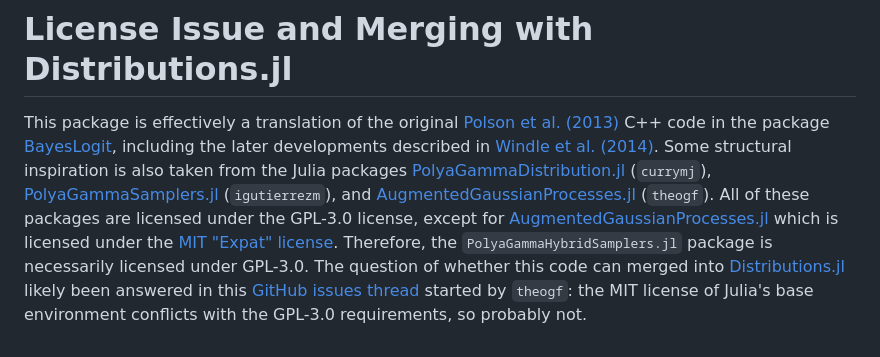
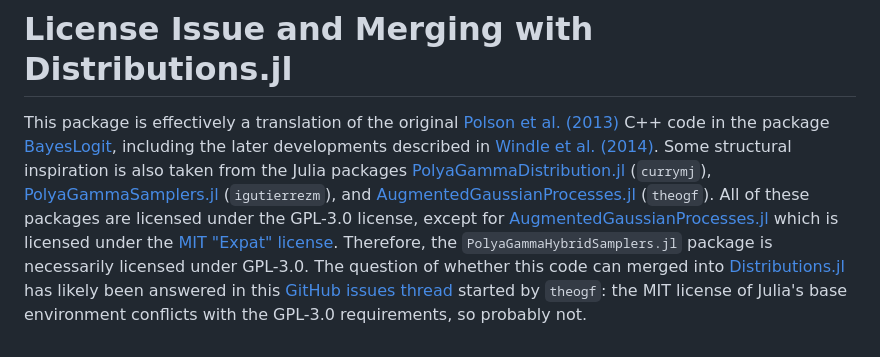
Before and after one commit to wzhorton/PolyaGammaHybridSamplers.jl, a Markdown page: README.md, the part around the change. Rendered like a GitHub page.

Commit message:
slight grammar fix

```diff
--- a/README.md
+++ b/README.md
@@ -63,4 +63,4 @@ Perhaps in the future the *approximate technique* or the *gamma mixture* sampler
 
 # License Issue and Merging with Distributions.jl
 
-This package is effectively a translation of the original [Polson et al. (2013)](http://www.tandfonline.com/doi/abs/10.1080/01621459.2013.829001) C++ code in the  package [BayesLogit](https://cran.r-project.org/web/packages/BayesLogit/index.html), including the later developments described in [Windle et al. (2014)](https://arxiv.org/abs/1405.0506). Some structural inspiration is also taken from the Julia packages [PolyaGammaDistribution.jl](https://github.com/currymj/PolyaGammaDistribution.jl) (`currymj`), [PolyaGammaSamplers.jl](https://github.com/igutierrezm/PolyaGammaSamplers.jl) (`igutierrezm`), and [AugmentedGaussianProcesses.jl](https://github.com/theogf/AugmentedGaussianProcesses.jl) (`theogf`). All of these packages are licensed under the GPL-3.0 license, except for [AugmentedGaussianProcesses.jl](https://github.com/theogf/AugmentedGaussianProcesses.jl) which is licensed under the [MIT "Expat" license](https://github.com/theogf/AugmentedGaussianProcesses.jl/blob/master/LICENSE.md). Therefore, the `PolyaGammaHybridSamplers.jl` package is necessarily licensed under GPL-3.0. The question of whether this code can merged into [Distributions.jl](https://github.com/JuliaStats/Distributions.jl/) likely been answered in this [GitHub issues thread](https://github.com/JuliaStats/Distributions.jl/issues/1440) started by `theogf`: the MIT license of Julia's base environment conflicts with the GPL-3.0 requirements, so probably not.
+This package is effectively a translation of the original [Polson et al. (2013)](http://www.tandfonline.com/doi/abs/10.1080/01621459.2013.829001) C++ code in the  package [BayesLogit](https://cran.r-project.org/web/packages/BayesLogit/index.html), including the later developments described in [Windle et al. (2014)](https://arxiv.org/abs/1405.0506). Some structural inspiration is also taken from the Julia packages [PolyaGammaDistribution.jl](https://github.com/currymj/PolyaGammaDistribution.jl) (`currymj`), [PolyaGammaSamplers.jl](https://github.com/igutierrezm/PolyaGammaSamplers.jl) (`igutierrezm`), and [AugmentedGaussianProcesses.jl](https://github.com/theogf/AugmentedGaussianProcesses.jl) (`theogf`). All of these packages are licensed under the GPL-3.0 license, except for [AugmentedGaussianProcesses.jl](https://github.com/theogf/AugmentedGaussianProcesses.jl) which is licensed under the [MIT "Expat" license](https://github.com/theogf/AugmentedGaussianProcesses.jl/blob/master/LICENSE.md). Therefore, the `PolyaGammaHybridSamplers.jl` package is necessarily licensed under GPL-3.0. The question of whether this code can merged into [Distributions.jl](https://github.com/JuliaStats/Distributions.jl/) has likely been answered in this [GitHub issues thread](https://github.com/JuliaStats/Distributions.jl/issues/1440) started by `theogf`: the MIT license of Julia's base environment conflicts with the GPL-3.0 requirements, so probably not.
```
